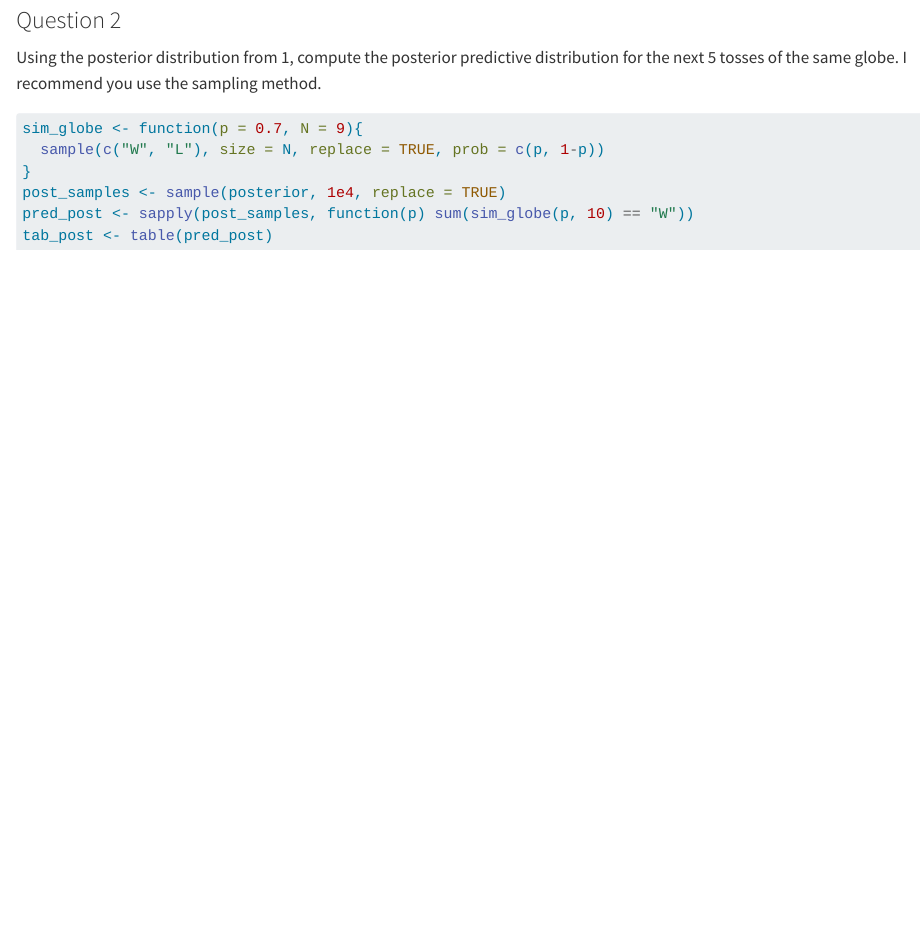
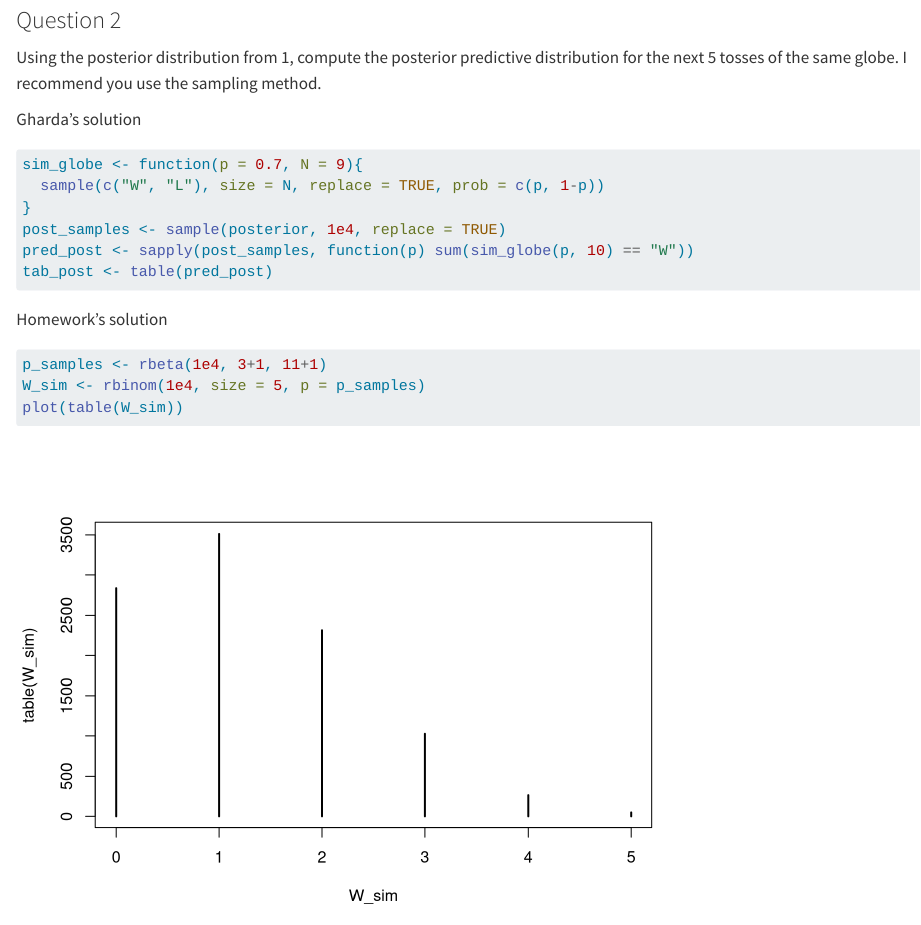
Before and after one commit to tradewa/statistical-rethinking, a Quarto document (scripts/homework_week_01.qmd): the page in a window 1100 px wide, from 2570 px down. Rendered offline with R 4.5, knitr and Pandoc in place of Quarto, with nearby package versions; code that draws random numbers runs with fixed seeds of ours.

Commit message:
add solution for question 2

````diff
--- a/scripts/homework_week_01.qmd
+++ b/scripts/homework_week_01.qmd
@@ -53,6 +53,7 @@ curve(dbeta(x, 3+1, 11+1), from = 0, to = 1, xlab = "p")
 ### Question 2
 Using the posterior distribution from 1, compute the posterior predictive distribution for the next 5 tosses of the same globe. I recommend you use the sampling method.
 
+Gharda's solution
 ```{r}
 sim_globe <- function(p = 0.7, N = 9){
   sample(c("W", "L"), size = N, replace = TRUE, prob = c(p, 1-p))
@@ -61,3 +62,10 @@ post_samples <- sample(posterior, 1e4, replace = TRUE)
 pred_post <- sapply(post_samples, function(p) sum(sim_globe(p, 10) == "W"))
 tab_post <- table(pred_post)
 ```
+
+Homework's solution
+```{r}
+p_samples <- rbeta(1e4, 3+1, 11+1)
+W_sim <- rbinom(1e4, size = 5, p = p_samples)
+plot(table(W_sim))
+```
````
